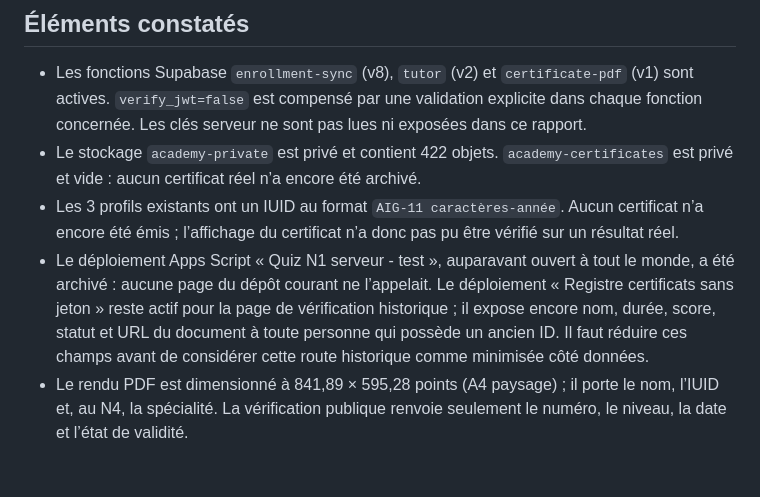
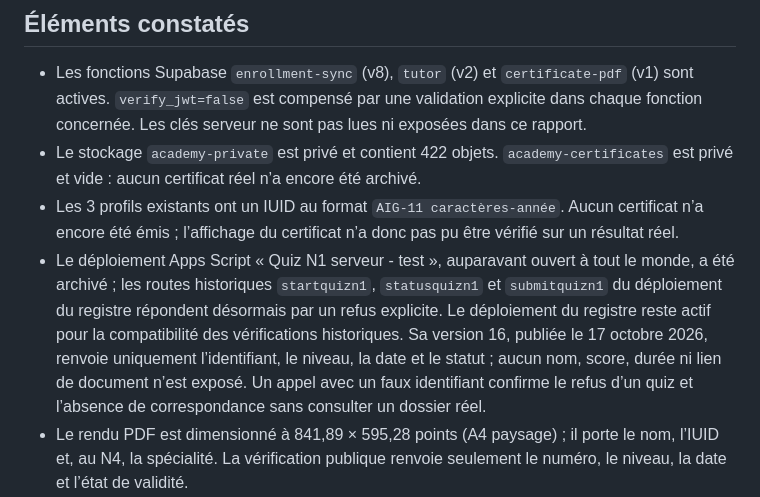
Before and after one commit to rdogui4-dot/academie-ia, a Markdown page: docs/ETAT-PRODUCTION-2026-10-17.md, the part around the change. Drawn GitHub-style; blank space fills up the shorter version.

Commit message:
Documenter la réduction des données publiques et l’arrêt du quiz historique

```diff
--- a/docs/ETAT-PRODUCTION-2026-10-17.md
+++ b/docs/ETAT-PRODUCTION-2026-10-17.md
@@ -9,7 +9,7 @@ Le catalogue public est publié sur [GitHub Pages](https://rdogui4-dot.github.io
 - Les fonctions Supabase `enrollment-sync` (v8), `tutor` (v2) et `certificate-pdf` (v1) sont actives. `verify_jwt=false` est compensé par une validation explicite dans chaque fonction concernée. Les clés serveur ne sont pas lues ni exposées dans ce rapport.
 - Le stockage `academy-private` est privé et contient 422 objets. `academy-certificates` est privé et vide : aucun certificat réel n’a encore été archivé.
 - Les 3 profils existants ont un IUID au format `AIG-11 caractères-année`. Aucun certificat n’a encore été émis ; l’affichage du certificat n’a donc pas pu être vérifié sur un résultat réel.
-- Le déploiement Apps Script « Quiz N1 serveur - test », auparavant ouvert à tout le monde, a été archivé : aucune page du dépôt courant ne l’appelait. Le déploiement « Registre certificats sans jeton » reste actif pour la page de vérification historique ; il expose encore nom, durée, score, statut et URL du document à toute personne qui possède un ancien ID. Il faut réduire ces champs avant de considérer cette route historique comme minimisée côté données.
+- Le déploiement Apps Script « Quiz N1 serveur - test », auparavant ouvert à tout le monde, a été archivé ; les routes historiques `startquizn1`, `statusquizn1` et `submitquizn1` du déploiement du registre répondent désormais par un refus explicite. Le déploiement du registre reste actif pour la compatibilité des vérifications historiques. Sa version 16, publiée le 17 octobre 2026, renvoie uniquement l’identifiant, le niveau, la date et le statut ; aucun nom, score, durée ni lien de document n’est exposé. Un appel avec un faux identifiant confirme le refus d’un quiz et l’absence de correspondance sans consulter un dossier réel.
 - Le rendu PDF est dimensionné à 841,89 × 595,28 points (A4 paysage) ; il porte le nom, l’IUID et, au N4, la spécialité. La vérification publique renvoie seulement le numéro, le niveau, la date et l’état de validité.
 - Les huit spécialités N4 sont présentes. La base contient 22 guides de correction : deux pour chaque guide générique N1–N3 et deux pour chacune des huit spécialités N4.
 - Les banques de quiz ne sont pas encore publiées. Les quatre examens finaux sont présents comme brouillons privés (`published_at` nul), totalisant 70 questions ; aucun examen n’est affecté à un apprenant. Les tables d’affectations de quiz/examen et de cas restent vides, donc aucun quiz ni examen n’est actuellement distribuable dans les parcours.
```
